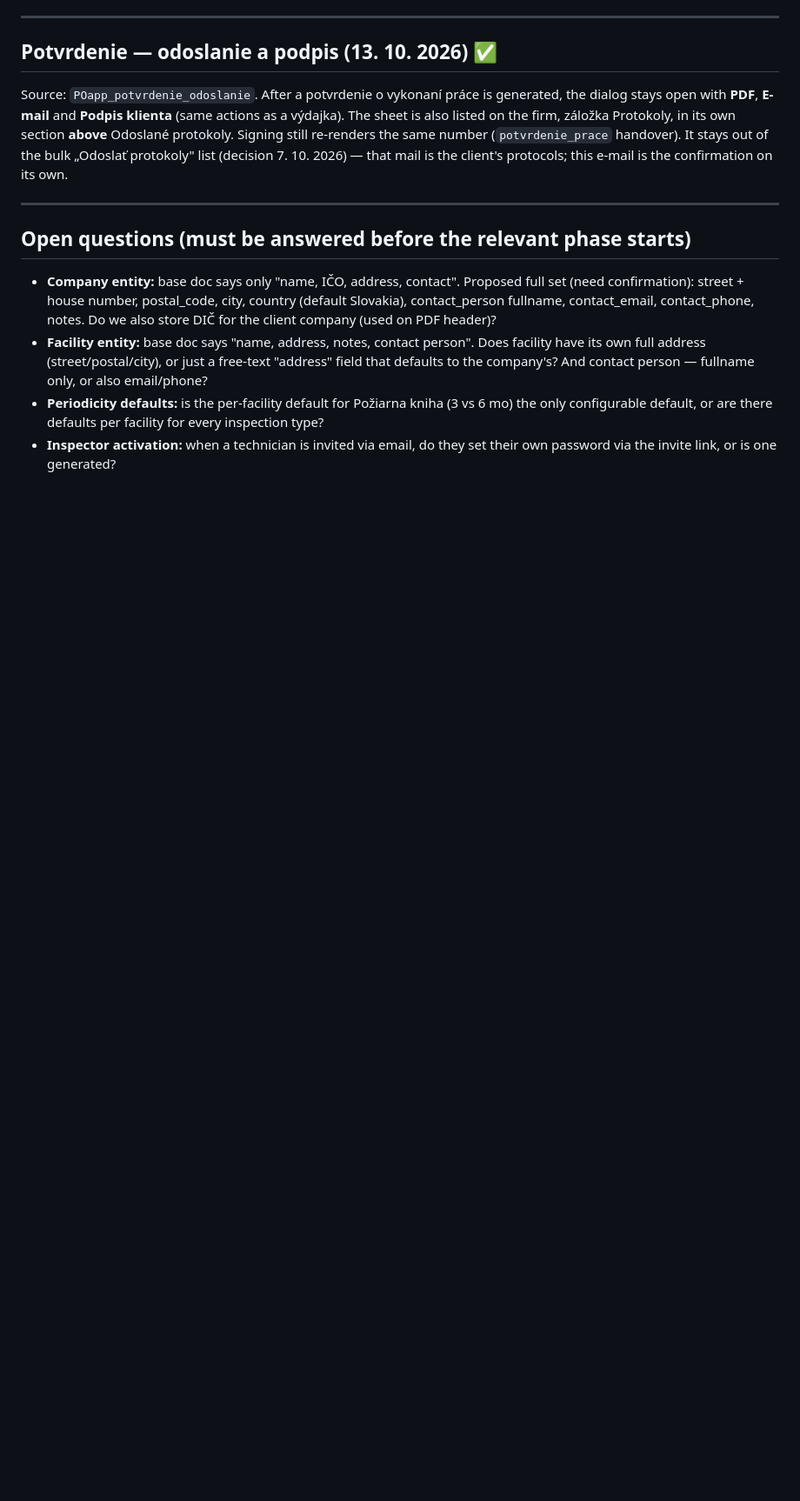
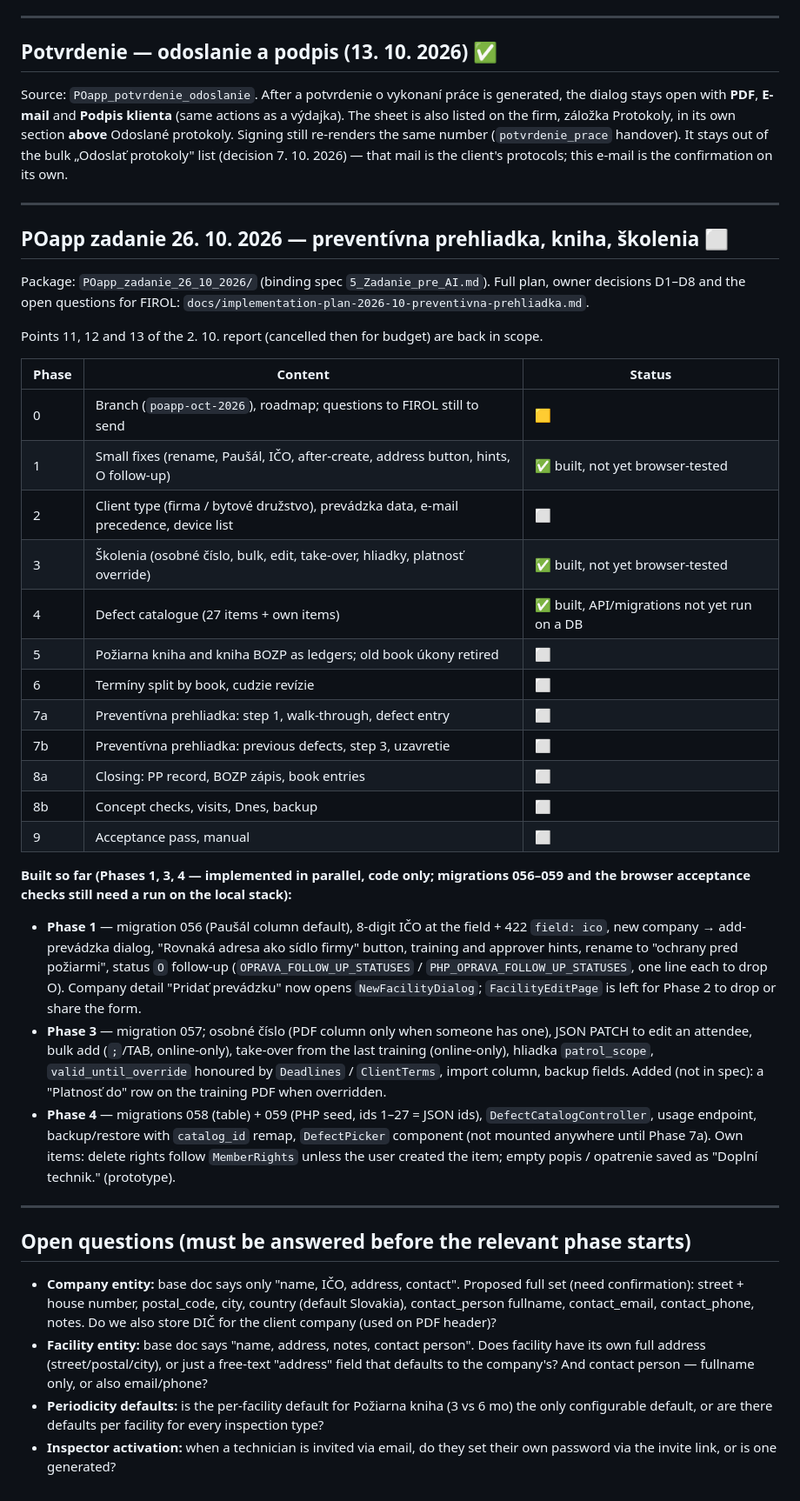
Before and after one commit to cstudios-slovakia/firol, a Markdown page: docs/development-roadmap.md, the part around the change. Shown at 87% size. Rendered like a GitHub page; blank space fills up the shorter version.

Commit message:
Roadmap: POapp 26. 10. 2026 section with phases 1, 3 and 4 built.

```diff
--- a/docs/development-roadmap.md
+++ b/docs/development-roadmap.md
@@ -1300,6 +1300,47 @@ client's protocols; this e-mail is the confirmation on its own.
 
 ---
 
+## POapp zadanie 26. 10. 2026 — preventívna prehliadka, kniha, školenia ⬜
+
+Package: `POapp_zadanie_26_10_2026/` (binding spec `5_Zadanie_pre_AI.md`). Full plan,
+owner decisions D1–D8 and the open questions for FIROL:
+`docs/implementation-plan-2026-10-preventivna-prehliadka.md`.
+
+Points 11, 12 and 13 of the 2. 10. report (cancelled then for budget) are back in scope.
+
+| Phase | Content | Status |
+|---|---|---|
+| 0 | Branch (`poapp-oct-2026`), roadmap; questions to FIROL still to send | 🟨 |
+| 1 | Small fixes (rename, Paušál, IČO, after-create, address button, hints, O follow-up) | ✅ built, not yet browser-tested |
+| 2 | Client type (firma / bytové družstvo), prevádzka data, e-mail precedence, device list | ⬜ |
+| 3 | Školenia (osobné číslo, bulk, edit, take-over, hliadky, platnosť override) | ✅ built, not yet browser-tested |
+| 4 | Defect catalogue (27 items + own items) | ✅ built, API/migrations not yet run on a DB |
+| 5 | Požiarna kniha and kniha BOZP as ledgers; old book úkony retired | ⬜ |
+| 6 | Termíny split by book, cudzie revízie | ⬜ |
+| 7a | Preventívna prehliadka: step 1, walk-through, defect entry | ⬜ |
+| 7b | Preventívna prehliadka: previous defects, step 3, uzavretie | ⬜ |
+| 8a | Closing: PP record, BOZP zápis, book entries | ⬜ |
+| 8b | Concept checks, visits, Dnes, backup | ⬜ |
+| 9 | Acceptance pass, manual | ⬜ |
+
+**Built so far (Phases 1, 3, 4 — implemented in parallel, code only; migrations 056–059 and the
+browser acceptance checks still need a run on the local stack):**
+- **Phase 1** — migration 056 (Paušál column default), 8-digit IČO at the field + 422 `field: ico`,
+  new company → add-prevádzka dialog, "Rovnaká adresa ako sídlo firmy" button, training and approver
+  hints, rename to "ochrany pred požiarmi", status `O` follow-up (`OPRAVA_FOLLOW_UP_STATUSES` /
+  `PHP_OPRAVA_FOLLOW_UP_STATUSES`, one line each to drop O). Company detail "Pridať prevádzku" now opens
+  `NewFacilityDialog`; `FacilityEditPage` is left for Phase 2 to drop or share the form.
+- **Phase 3** — migration 057; osobné číslo (PDF column only when someone has one), JSON PATCH to edit
+  an attendee, bulk add (`;`/TAB, online-only), take-over from the last training (online-only),
+  hliadka `patrol_scope`, `valid_until_override` honoured by `Deadlines` / `ClientTerms`, import column,
+  backup fields. Added (not in spec): a "Platnosť do" row on the training PDF when overridden.
+- **Phase 4** — migrations 058 (table) + 059 (PHP seed, ids 1–27 = JSON ids), `DefectCatalogController`,
+  usage endpoint, backup/restore with `catalog_id` remap, `DefectPicker` component (not mounted anywhere
+  until Phase 7a). Own items: delete rights follow `MemberRights` unless the user created the item;
+  empty popis / opatrenie saved as "Doplní technik." (prototype).
+
+---
+
 ## Open questions (must be answered before the relevant phase starts)
 - **Company entity:** base doc says only "name, IČO, address, contact".
   Proposed full set (need confirmation):
```
